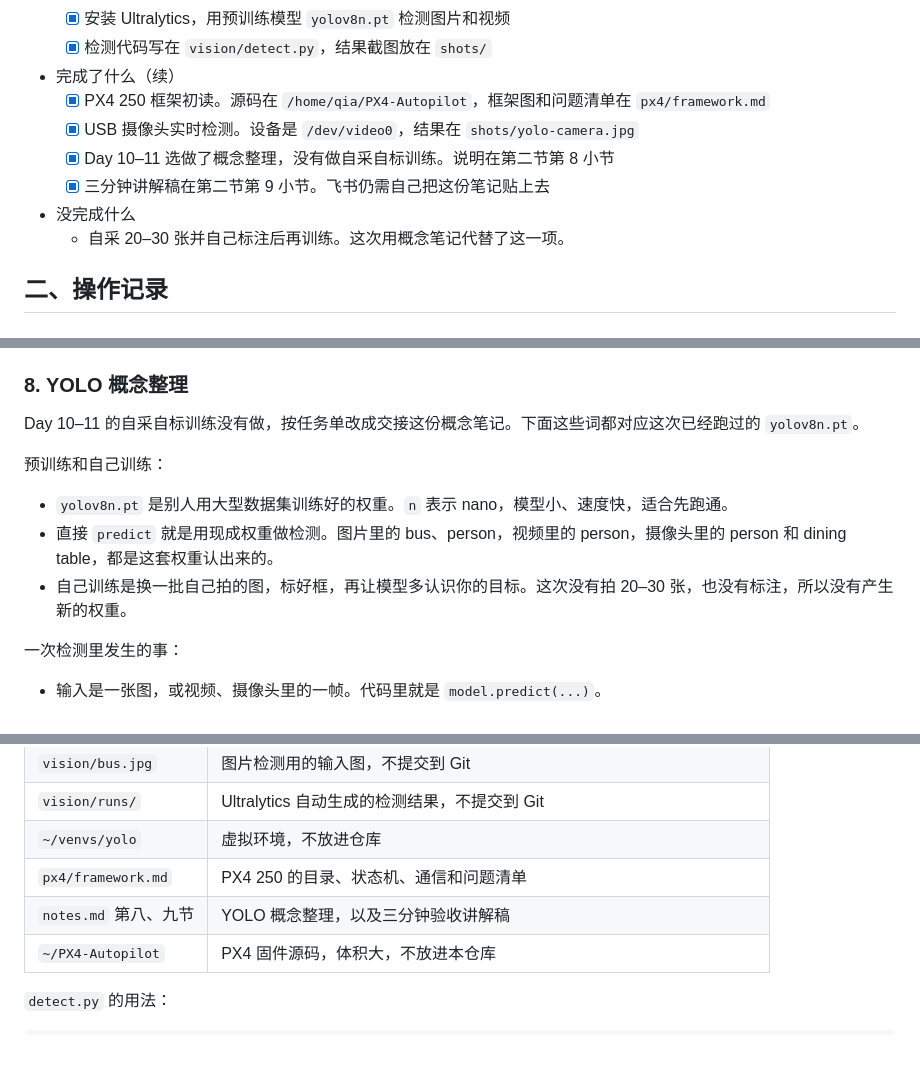
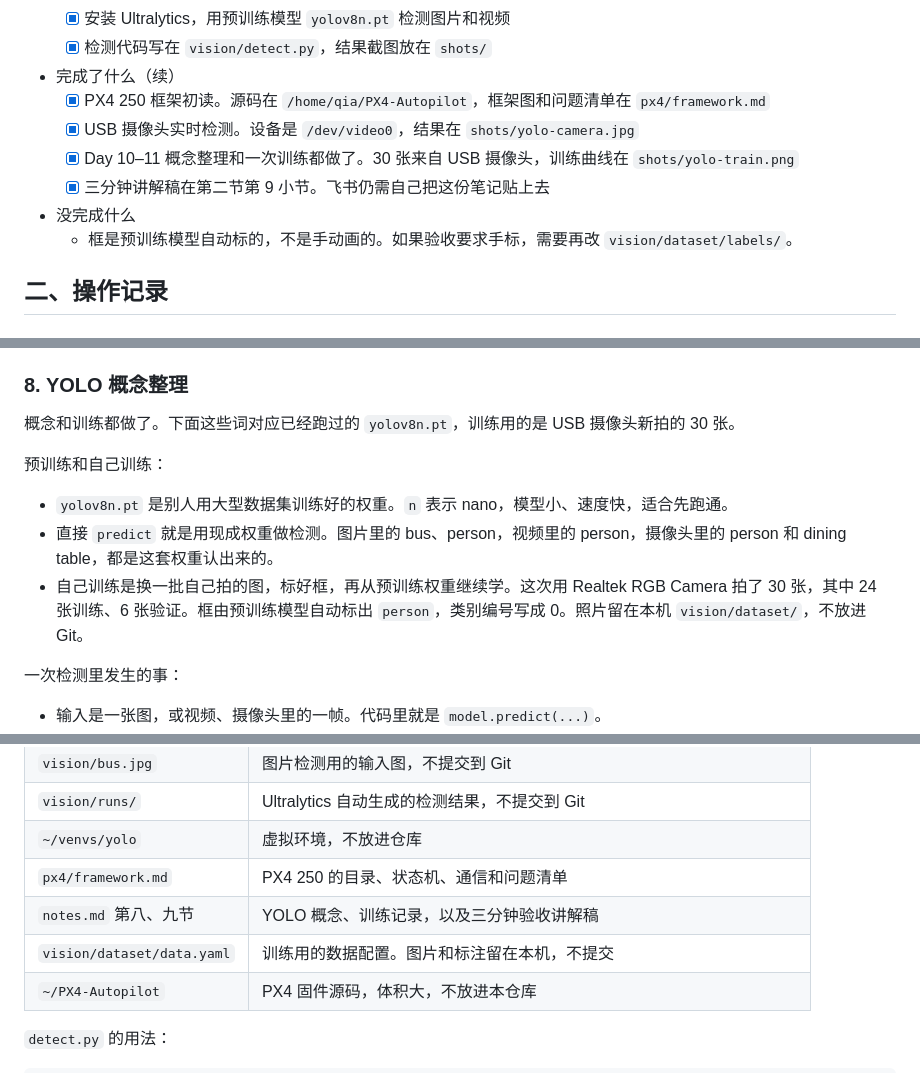
Before and after one commit to zhongyehuanqia/ASTA, a Markdown page: notes.md, 3 parts joined by grey strips. Rendered like a GitHub page; blank space fills up the shorter version.

```diff
--- a/notes.md
+++ b/notes.md
@@ -18,10 +18,10 @@
 - 完成了什么（续）
   - [x] PX4 250 框架初读。源码在 `/home/qia/PX4-Autopilot`，框架图和问题清单在 `px4/framework.md`
   - [x] USB 摄像头实时检测。设备是 `/dev/video0`，结果在 `shots/yolo-camera.jpg`
-  - [x] Day 10–11 选做了概念整理，没有做自采自标训练。说明在第二节第 8 小节
+  - [x] Day 10–11 概念整理和一次训练都做了。30 张来自 USB 摄像头，训练曲线在 `shots/yolo-train.png`
   - [x] 三分钟讲解稿在第二节第 9 小节。飞书仍需自己把这份笔记贴上去
 - 没完成什么
-  - 自采 20–30 张并自己标注后再训练。这次用概念笔记代替了这一项。
+  - 框是预训练模型自动标的，不是手动画的。如果验收要求手标，需要再改 `vision/dataset/labels/`。
 
 ## 二、操作记录
 
@@ -146,13 +146,13 @@ git clone --depth 1 --single-branch --branch main https://github.com/PX4/PX4-Aut
 
 ### 8. YOLO 概念整理
 
-Day 10–11 的自采自标训练没有做，按任务单改成交接这份概念笔记。下面这些词都对应这次已经跑过的 `yolov8n.pt`。
+概念和训练都做了。下面这些词对应已经跑过的 `yolov8n.pt`，训练用的是 USB 摄像头新拍的 30 张。
 
 预训练和自己训练：
 
 - `yolov8n.pt` 是别人用大型数据集训练好的权重。`n` 表示 nano，模型小、速度快，适合先跑通。
 - 直接 `predict` 就是用现成权重做检测。图片里的 bus、person，视频里的 person，摄像头里的 person 和 dining table，都是这套权重认出来的。
-- 自己训练是换一批自己拍的图，标好框，再让模型多认识你的目标。这次没有拍 20–30 张，也没有标注，所以没有产生新的权重。
+- 自己训练是换一批自己拍的图，标好框，再从预训练权重继续学。这次用 Realtek RGB Camera 拍了 30 张，其中 24 张训练、6 张验证。框由预训练模型自动标出 `person`，类别编号写成 0。照片留在本机 `vision/dataset/`，不放进 Git。
 
 一次检测里发生的事：
 
@@ -204,7 +226,8 @@ Day 10–11 的自采自标训练没有做，按任务单改成交接这份概
 | `vision/runs/` | Ultralytics 自动生成的检测结果，不提交到 Git |
 | `~/venvs/yolo` | 虚拟环境，不放进仓库 |
 | `px4/framework.md` | PX4 250 的目录、状态机、通信和问题清单 |
-| `notes.md` 第八、九节 | YOLO 概念整理，以及三分钟验收讲解稿 |
+| `notes.md` 第八、九节 | YOLO 概念、训练记录，以及三分钟验收讲解稿 |
+| `vision/dataset/data.yaml` | 训练用的数据配置。图片和标注留在本机，不提交 |
 | `~/PX4-Autopilot` | PX4 固件源码，体积大，不放进本仓库 |
 
 `detect.py` 的用法：
```
Also changed, not shown: other parts of notes.md (+24 -2 lines), shots/yolo-label-preview.jpg (added), shots/yolo-train.png (added), 2 other files.
